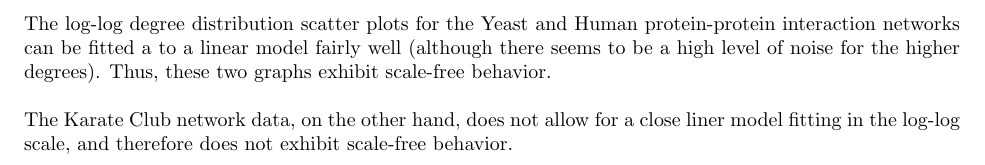
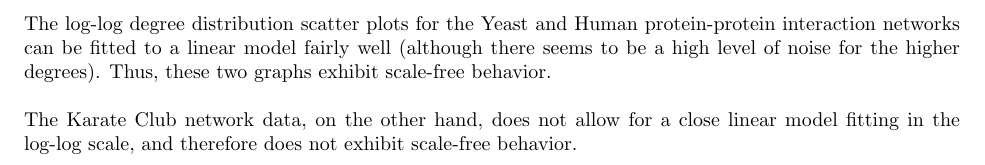
Before and after one commit to jtan189/DegreeDistribution, a LaTeX document (report.tex): part of page 5 of 5, cut so that both start at the same text. Compiled offline with pdfLaTeX.

Commit message:
Fixed spelling errors.

```diff
--- a/report.tex
+++ b/report.tex
@@ -64,9 +64,9 @@
 
 \section*{Discussion}
 
-The log-log degree distribution scatter plots for the Yeast and Human protein-protein interaction networks can be fitted a to a linear model fairly well (although there seems to be a high level of noise for the higher degrees). Thus, these two graphs exhibit scale-free behavior.\\
+The log-log degree distribution scatter plots for the Yeast and Human protein-protein interaction networks can be fitted to a linear model fairly well (although there seems to be a high level of noise for the higher degrees). Thus, these two graphs exhibit scale-free behavior.\\
 
-The Karate Club network data, on the other hand, does not allow for a close liner model fitting in the log-log scale, and therefore does not exhibit scale-free behavior.
+The Karate Club network data, on the other hand, does not allow for a close linear model fitting in the log-log scale, and therefore does not exhibit scale-free behavior.
 
 \end{document}
 %%% Local Variables:
```
Also changed, not shown: 1 other file.
